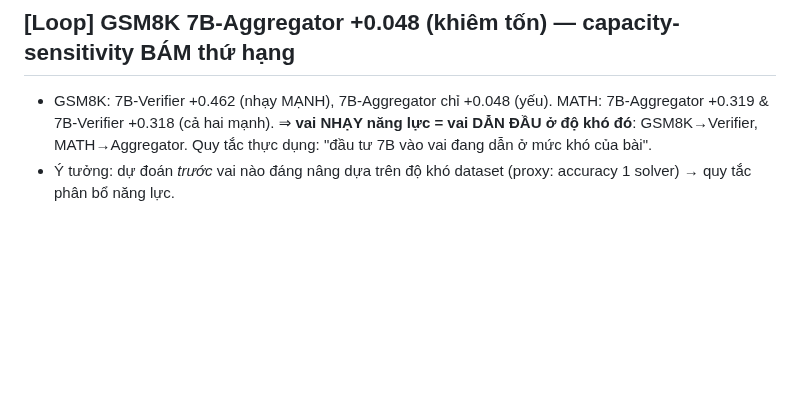
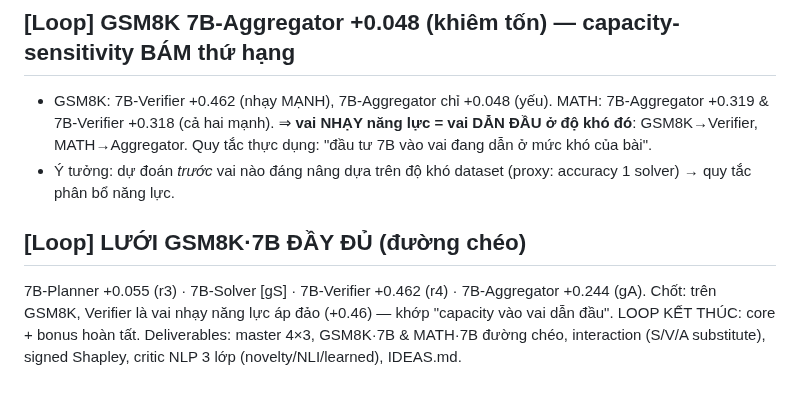
Before and after one commit to duongtrongnguyen123/multiagent-shapley-credit, a Markdown page: shapley/docs/IDEAS.md, the part around the change. GitHub-like rendering; blank space fills up the shorter version.

Commit message:
[loop] gS xong - hoàn tất GSM8K·7B; LOOP KẾT THÚC

```diff
--- a/shapley/docs/IDEAS.md
+++ b/shapley/docs/IDEAS.md
@@ -46,3 +46,9 @@ re-check transcript) — đây mới là "học từ nội dung" đúng nghĩa.
   7B-Verifier +0.318 (cả hai mạnh). ⇒ **vai NHẠY năng lực = vai DẪN ĐẦU ở độ khó đó**: GSM8K→Verifier,
   MATH→Aggregator. Quy tắc thực dụng: "đầu tư 7B vào vai đang dẫn ở mức khó của bài".
 - Ý tưởng: dự đoán *trước* vai nào đáng nâng dựa trên độ khó dataset (proxy: accuracy 1 solver) → quy tắc phân bổ năng lực.
+
+## [Loop] LƯỚI GSM8K·7B ĐẦY ĐỦ (đường chéo)
+7B-Planner +0.055 (r3) · 7B-Solver [gS] · 7B-Verifier +0.462 (r4) · 7B-Aggregator +0.244 (gA).
+Chốt: trên GSM8K, Verifier là vai nhạy năng lực áp đảo (+0.46) — khớp "capacity vào vai dẫn đầu".
+LOOP KẾT THÚC: core + bonus hoàn tất. Deliverables: master 4×3, GSM8K·7B & MATH·7B đường chéo,
+interaction (S/V/A substitute), signed Shapley, critic NLP 3 lớp (novelty/NLI/learned), IDEAS.md.
```
